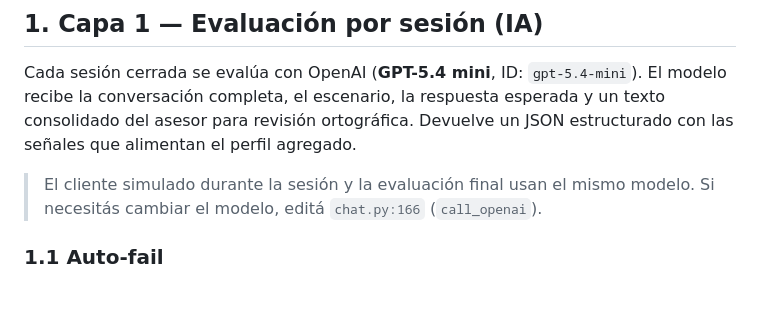
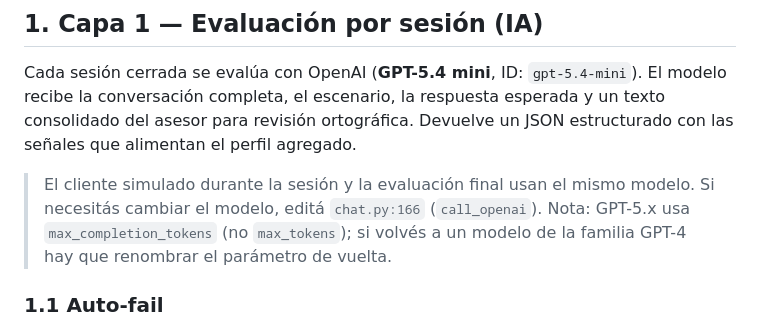
Before and after one commit to alemart87/vexpredictive, a Markdown page: scoring.md, the part around the change. Drawn GitHub-style; blank space fills up the shorter version.

```diff
--- a/scoring.md
+++ b/scoring.md
@@ -17,6 +17,8 @@ Devuelve un JSON estructurado con las señales que alimentan el perfil agregado.
 
 > El cliente simulado durante la sesión y la evaluación final usan el mismo
 > modelo. Si necesitás cambiar el modelo, editá `chat.py:166` (`call_openai`).
+> Nota: GPT-5.x usa `max_completion_tokens` (no `max_tokens`); si volvés a un
+> modelo de la familia GPT-4 hay que renombrar el parámetro de vuelta.
 
 ### 1.1 Auto-fail
 
```
Also changed, not shown: README.md (+2 -2 lines), guiademodificacion.md (+46 -6 lines).
